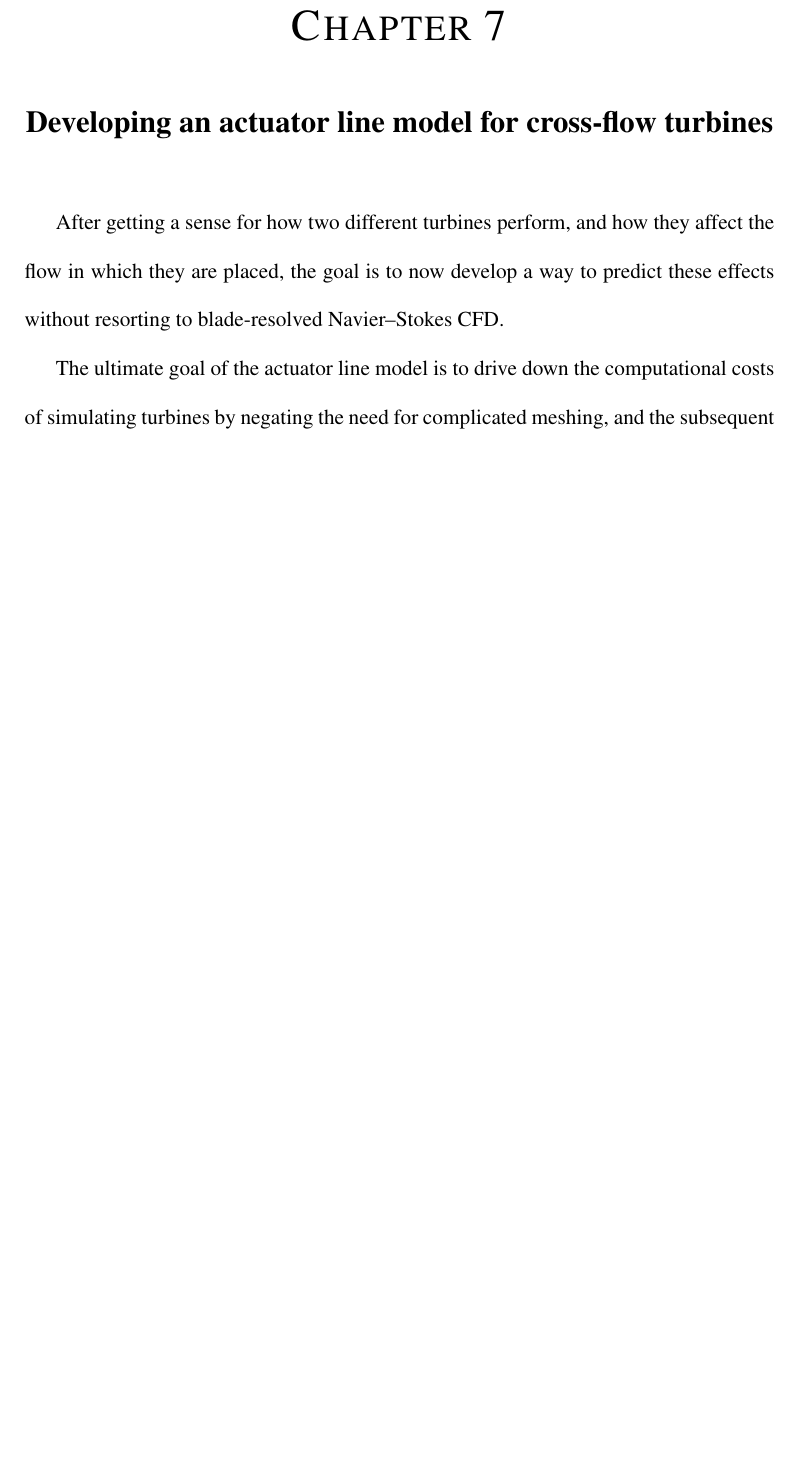
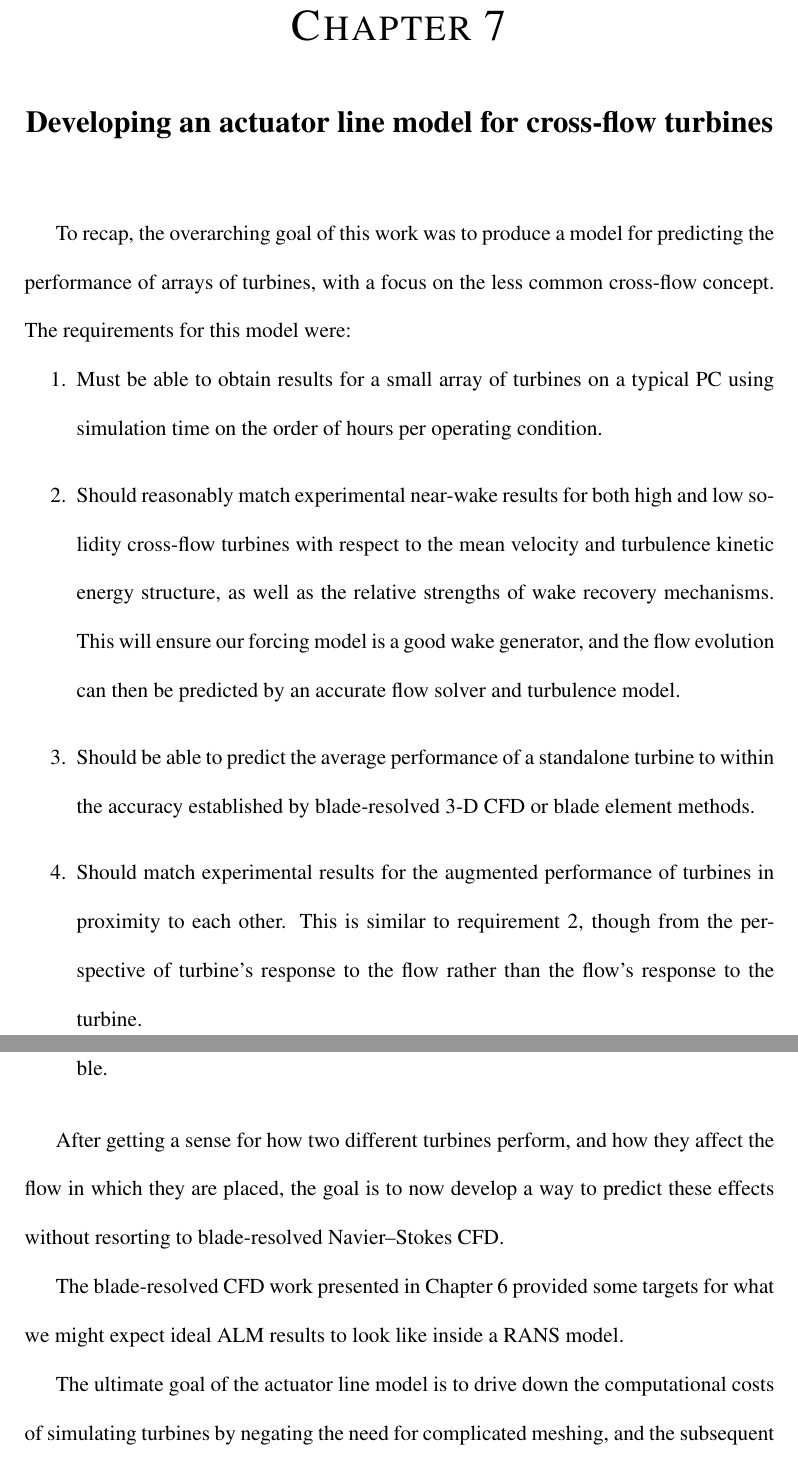
Before and after one commit to petebachant/PhD-thesis, a LaTeX thesis (thesis.tex, which reads chapters/ALM.tex): part of page 59 of 82 before the commit and two parts of pages 59 and 60 of 83 after it, the two joined at a grey line, cut so that both start at the same text, the shorter picture padded with empty space. Compiled offline with pdfLaTeX.

Commit message:
Add to ALM introduction

```diff
--- a/chapters/ALM.tex
+++ b/chapters/ALM.tex
@@ -1,8 +1,41 @@
 \chapter{Developing an actuator line model for cross-flow turbines}
+
+To recap, the overarching goal of this work was to produce a model for
+predicting the performance of arrays of turbines, with a focus on the less
+common cross-flow concept. The requirements for this model were:
+
+\begin{enumerate}
+    \item Must be able to obtain results for a small array of turbines on a
+    typical PC using simulation time on the order of hours per operating
+    condition.\label{req:solution-time}
+
+    \item Should reasonably match experimental near-wake results for both high
+    and low solidity cross-flow turbines with respect to the mean velocity and
+    turbulence kinetic energy structure, as well as the relative strengths of
+    wake recovery mechanisms. This will ensure our forcing model is a good wake
+    generator, and the flow evolution can then be predicted by an accurate flow
+    solver and turbulence model.\label{req:wake}
+
+    \item Should be able to predict the average performance of a standalone
+    turbine to within the accuracy established by blade-resolved 3-D CFD or
+    blade element methods.
+
+    \item Should match experimental results for the augmented performance of
+    turbines in proximity to each other. This is similar to
+    requirement~\ref{req:wake}, though from the perspective of turbine's
+    response to the flow rather than the flow's response to the turbine.
+
+    \item Software should be open-source and not rely on closed-source software,
+    if possible.
+\end{enumerate}
 
 After getting a sense for how two different turbines perform, and how they
 affect the flow in which they are placed, the goal is to now develop a way to
 predict these effects without resorting to blade-resolved Navier--Stokes CFD.
+
+The blade-resolved CFD work presented in Chapter~\ref{chap:CFD} provided some
+targets for what we might expect ideal ALM results to look like inside a RANS
+model.
 
 The ultimate goal of the actuator line model is to drive down the computational
 costs of simulating turbines by negating the need for complicated meshing, and
```
